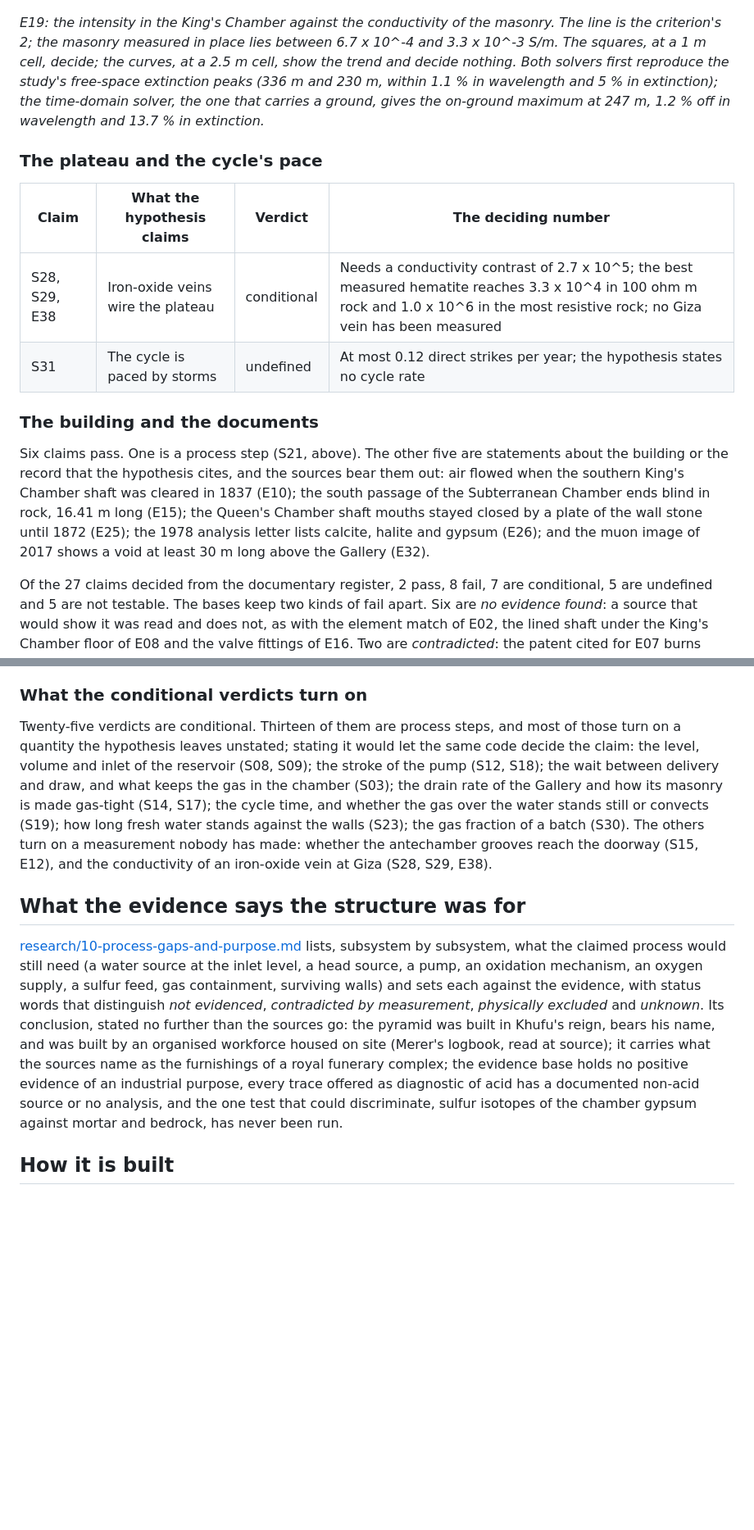
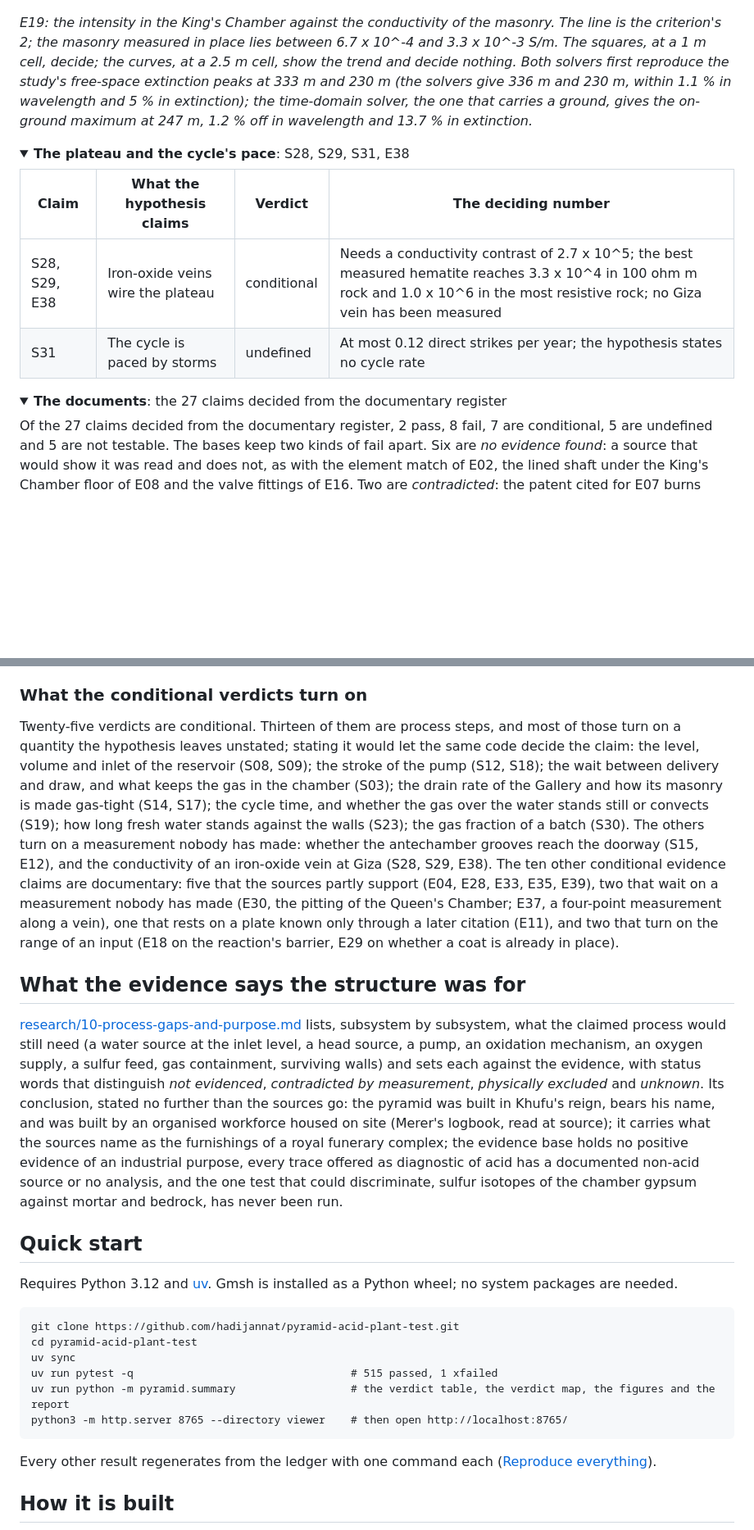
Before and after one commit to hadijannat/pyramid-acid-plant-test, a Markdown page: README.md, 2 parts joined by grey strips. Shown at 82% size. GitHub-like rendering; folded sections open; blank space fills up the shorter version.

````diff
--- a/README.md
+++ b/README.md
@@ -104,18 +128,22 @@ The tables below follow the claimed cycle. Each row gives the number that decide
 
 ![Intensity in the King's Chamber against the conductivity of the masonry, for the study's pyramid and for the surveyed one on ground](results/em/figures/kings_chamber_against_conductivity.png)
 
-*E19: the intensity in the King's Chamber against the conductivity of the masonry. The line is the criterion's 2; the masonry measured in place lies between 6.7 x 10^-4 and 3.3 x 10^-3 S/m. The squares, at a 1 m cell, decide; the curves, at a 2.5 m cell, show the trend and decide nothing. Both solvers first reproduce the study's free-space extinction peaks (336 m and 230 m, within 1.1 % in wavelength and 5 % in extinction); the time-domain solver, the one that carries a ground, gives the on-ground maximum at 247 m, 1.2 % off in wavelength and 13.7 % in extinction.*
+*E19: the intensity in the King's Chamber against the conductivity of the masonry. The line is the criterion's 2; the masonry measured in place lies between 6.7 x 10^-4 and 3.3 x 10^-3 S/m. The squares, at a 1 m cell, decide; the curves, at a 2.5 m cell, show the trend and decide nothing. Both solvers first reproduce the study's free-space extinction peaks at 333 m and 230 m (the solvers give 336 m and 230 m, within 1.1 % in wavelength and 5 % in extinction); the time-domain solver, the one that carries a ground, gives the on-ground maximum at 247 m, 1.2 % off in wavelength and 13.7 % in extinction.*
 
-### The plateau and the cycle's pace
+</details>
+
+<details>
+<summary><b>The plateau and the cycle's pace</b>: S28, S29, S31, E38</summary>
 
 | Claim | What the hypothesis claims | Verdict | The deciding number |
 |---|---|---|---|
 | S28, S29, E38 | Iron-oxide veins wire the plateau | conditional | Needs a conductivity contrast of 2.7 x 10^5; the best measured hematite reaches 3.3 x 10^4 in 100 ohm m rock and 1.0 x 10^6 in the most resistive rock; no Giza vein has been measured |
 | S31 | The cycle is paced by storms | undefined | At most 0.12 direct strikes per year; the hypothesis states no cycle rate |
 
-### The building and the documents
+</details>
 
-Six claims pass. One is a process step (S21, above). The other five are statements about the building or the record that the hypothesis cites, and the sources bear them out: air flowed when the southern King's Chamber shaft was cleared in 1837 (E10); the south passage of the Subterranean Chamber ends blind in rock, 16.41 m long (E15); the Queen's Chamber shaft mouths stayed closed by a plate of the wall stone until 1872 (E25); the 1978 analysis letter lists calcite, halite and gypsum (E26); and the muon image of 2017 shows a void at least 30 m long above the Gallery (E32).
+<details>
+<summary><b>The documents</b>: the 27 claims decided from the documentary register</summary>
 
 Of the 27 claims decided from the documentary register, 2 pass, 8 fail, 7 are conditional, 5 are undefined and 5 are not testable. The bases keep two kinds of fail apart. Six are *no evidence found*: a source that would show it was read and does not, as with the element match of E02, the lined shaft under the King's Chamber floor of E08 and the valve fittings of E16. Two are *contradicted*: the patent cited for E07 burns hydrogen sulfide at 900 C or more, or oxidises it over a catalyst from 200 C, and none of its steps runs at ambient temperature without a catalyst; and the one example E27's criterion names, no sodium chloride in the wetted zone, is the opposite of what two analyses found (the later of them on a surface cleaned in 1995 to 1997, where efflorescence grew between 2022 and 2024).
 
@@ -122,10 +152,25 @@ Of the 27 claims decided from the documentary register, 2 pass, 8 fail, 7 are co
 ### What the conditional verdicts turn on
 
-Twenty-five verdicts are conditional. Thirteen of them are process steps, and most of those turn on a quantity the hypothesis leaves unstated; stating it would let the same code decide the claim: the level, volume and inlet of the reservoir (S08, S09); the stroke of the pump (S12, S18); the wait between delivery and draw, and what keeps the gas in the chamber (S03); the drain rate of the Gallery and how its masonry is made gas-tight (S14, S17); the cycle time, and whether the gas over the water stands still or convects (S19); how long fresh water stands against the walls (S23); the gas fraction of a batch (S30). The others turn on a measurement nobody has made: whether the antechamber grooves reach the doorway (S15, E12), and the conductivity of an iron-oxide vein at Giza (S28, S29, E38).
+Twenty-five verdicts are conditional. Thirteen of them are process steps, and most of those turn on a quantity the hypothesis leaves unstated; stating it would let the same code decide the claim: the level, volume and inlet of the reservoir (S08, S09); the stroke of the pump (S12, S18); the wait between delivery and draw, and what keeps the gas in the chamber (S03); the drain rate of the Gallery and how its masonry is made gas-tight (S14, S17); the cycle time, and whether the gas over the water stands still or convects (S19); how long fresh water stands against the walls (S23); the gas fraction of a batch (S30). The others turn on a measurement nobody has made: whether the antechamber grooves reach the doorway (S15, E12), and the conductivity of an iron-oxide vein at Giza (S28, S29, E38). The ten other conditional evidence claims are documentary: five that the sources partly support (E04, E28, E33, E35, E39), two that wait on a measurement nobody has made (E30, the pitting of the Queen's Chamber; E37, a four-point measurement along a vein), one that rests on a plate known only through a later citation (E11), and two that turn on the range of an input (E18 on the reaction's barrier, E29 on whether a coat is already in place).
 
 ## What the evidence says the structure was for
 
 [research/10-process-gaps-and-purpose.md](research/10-process-gaps-and-purpose.md) lists, subsystem by subsystem, what the claimed process would still need (a water source at the inlet level, a head source, a pump, an oxidation mechanism, an oxygen supply, a sulfur feed, gas containment, surviving walls) and sets each against the evidence, with status words that distinguish *not evidenced*, *contradicted by measurement*, *physically excluded* and *unknown*. Its conclusion, stated no further than the sources go: the pyramid was built in Khufu's reign, bears his name, and was built by an organised workforce housed on site (Merer's logbook, read at source); it carries what the sources name as the furnishings of a royal funerary complex; the evidence base holds no positive evidence of an industrial purpose, every trace offered as diagnostic of acid has a documented non-acid source or no analysis, and the one test that could discriminate, sulfur isotopes of the chamber gypsum against mortar and bedrock, has never been run.
+
+## Quick start
+
+Requires Python 3.12 and [uv](https://github.com/astral-sh/uv). Gmsh is installed as a Python wheel; no system packages are needed.
+
+```
+git clone https://github.com/hadijannat/pyramid-acid-plant-test.git
+cd pyramid-acid-plant-test
+uv sync
+uv run pytest -q                                  # 515 passed, 1 xfailed
+uv run python -m pyramid.summary                  # the verdict table, the verdict map, the figures and the report
+python3 -m http.server 8765 --directory viewer    # then open http://localhost:8765/
+```
+
+Every other result regenerates from the ledger with one command each ([Reproduce everything](#reproduce-everything)).
 
 ## How it is built
 
````
Also changed, not shown: other parts of README.md (+64 -22 lines), results/summary/report.md (+4 -0 lines), docs/figures/viewer-hero.jpg (added), docs/figures/viewer-interior.jpg (added), 3 other files.
